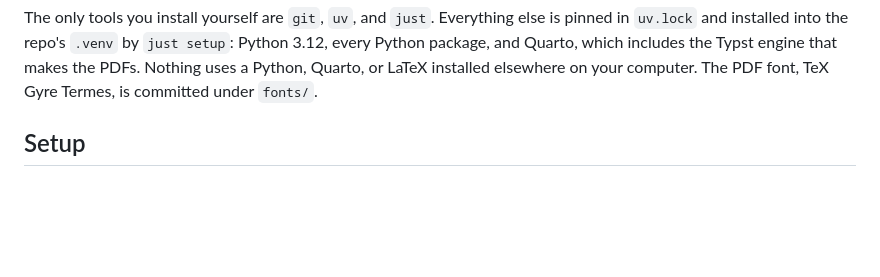
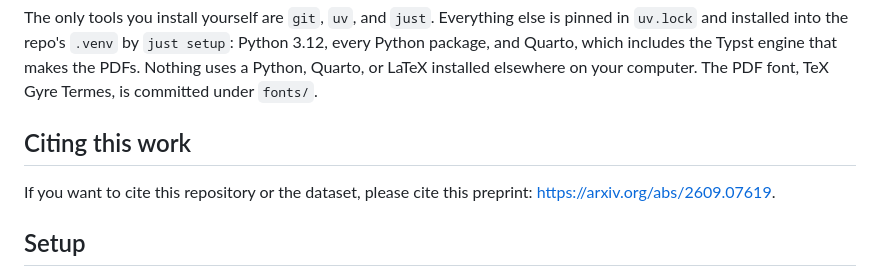
Before and after one commit to alexhyunminlee/DOE_HP_sizing, a Markdown page: README.md, the part around the change. GitHub-like rendering; blank space fills up the shorter version.

Commit message:
Add citation information

```diff
--- a/README.md
+++ b/README.md
@@ -12,6 +12,11 @@ else is pinned in `uv.lock` and installed into the repo's `.venv` by
 the Typst engine that makes the PDFs. Nothing uses a Python, Quarto, or LaTeX
 installed elsewhere on your computer. The PDF font, TeX Gyre Termes, is
 committed under `fonts/`.
+
+## Citing this work
+
+If you want to cite this repository or the dataset, please cite this preprint:
+<https://arxiv.org/abs/2609.07619>.
 
 ## Setup
 
```
